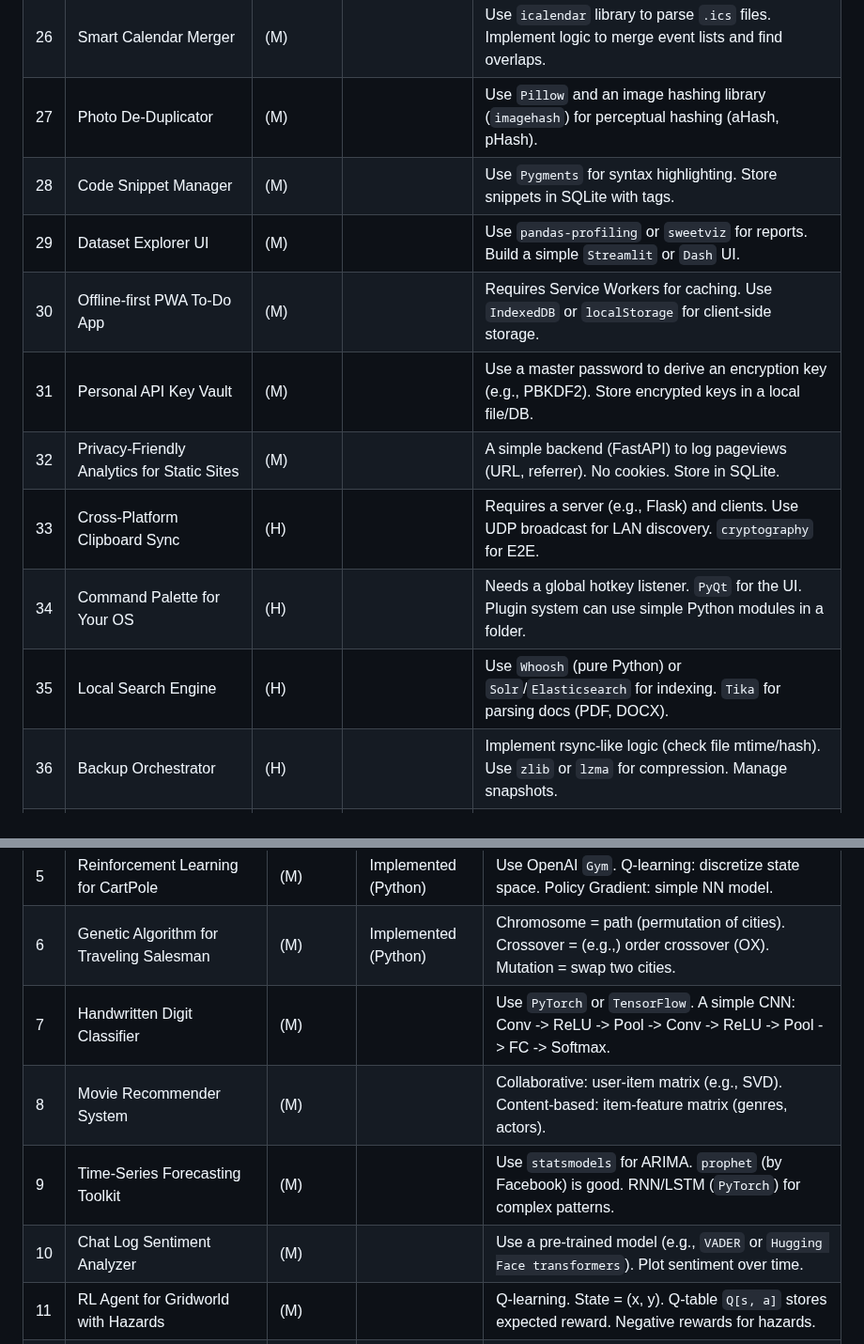
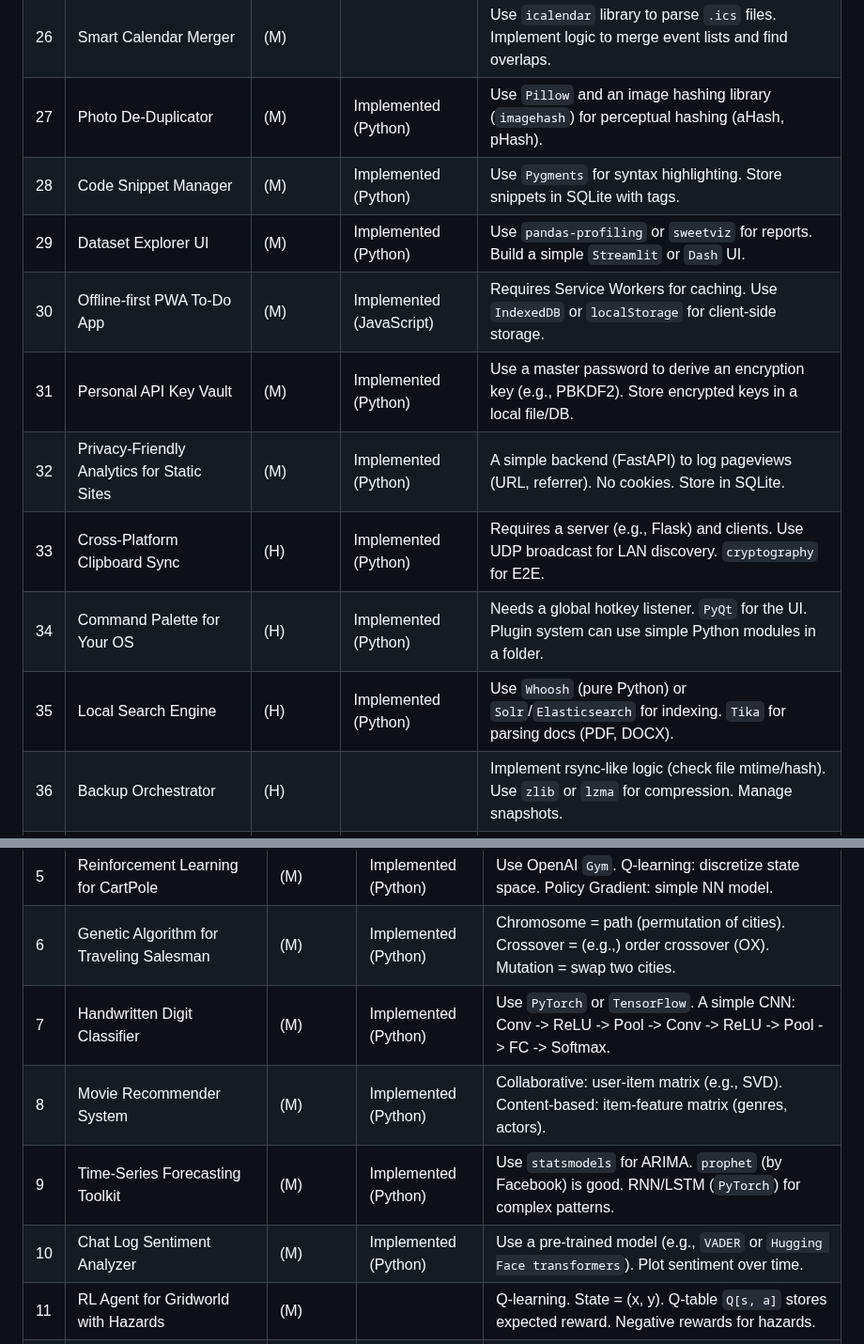
Before and after one commit to saint2706/Programming-Challenges-5, a Markdown page: README.md, 2 parts joined by grey strips. Shown at 94% size. Drawn GitHub-style.

Commit message:
Update root README with correct implementation statuses for AI and Practical challenges
Co-authored-by: saint2706 <45678566+saint2706@users.noreply.github.com>

```diff
--- a/README.md
+++ b/README.md
@@ -32,15 +32,15 @@ This repository contains programming challenges across five categories: **Practi
 | 24 | Email Newsletter Engine | (M) | Implemented (Python) | Use `smtplib` for sending. `Jinja2` for templates. Manage subscribers in a simple DB (SQLite). |
 | 25 | Document Template Filler | (M) | Implemented (Python) | For DOCX, use `python-docx`. For PDF, `PyPDF2` or `reportlab` (harder) or find a template library. |
 | 26 | Smart Calendar Merger | (M) | | Use `icalendar` library to parse `.ics` files. Implement logic to merge event lists and find overlaps. |
-| 27 | Photo De-Duplicator | (M) | | Use `Pillow` and an image hashing library (`imagehash`) for perceptual hashing (aHash, pHash). |
-| 28 | Code Snippet Manager | (M) | | Use `Pygments` for syntax highlighting. Store snippets in SQLite with tags. |
-| 29 | Dataset Explorer UI | (M) | | Use `pandas-profiling` or `sweetviz` for reports. Build a simple `Streamlit` or `Dash` UI. |
-| 30 | Offline-first PWA To-Do App | (M) | | Requires Service Workers for caching. Use `IndexedDB` or `localStorage` for client-side storage. |
-| 31 | Personal API Key Vault | (M) | | Use a master password to derive an encryption key (e.g., PBKDF2). Store encrypted keys in a local file/DB. |
-| 32 | Privacy-Friendly Analytics for Static Sites | (M) | | A simple backend (FastAPI) to log pageviews (URL, referrer). No cookies. Store in SQLite. |
-| 33 | Cross-Platform Clipboard Sync | (H) | | Requires a server (e.g., Flask) and clients. Use UDP broadcast for LAN discovery. `cryptography` for E2E. |
-| 34 | Command Palette for Your OS | (H) | | Needs a global hotkey listener. `PyQt` for the UI. Plugin system can use simple Python modules in a folder. |
-| 35 | Local Search Engine | (H) | | Use `Whoosh` (pure Python) or `Solr`/`Elasticsearch` for indexing. `Tika` for parsing docs (PDF, DOCX). |
+| 27 | Photo De-Duplicator | (M) | Implemented (Python) | Use `Pillow` and an image hashing library (`imagehash`) for perceptual hashing (aHash, pHash). |
+| 28 | Code Snippet Manager | (M) | Implemented (Python) | Use `Pygments` for syntax highlighting. Store snippets in SQLite with tags. |
+| 29 | Dataset Explorer UI | (M) | Implemented (Python) | Use `pandas-profiling` or `sweetviz` for reports. Build a simple `Streamlit` or `Dash` UI. |
+| 30 | Offline-first PWA To-Do App | (M) | Implemented (JavaScript) | Requires Service Workers for caching. Use `IndexedDB` or `localStorage` for client-side storage. |
+| 31 | Personal API Key Vault | (M) | Implemented (Python) | Use a master password to derive an encryption key (e.g., PBKDF2). Store encrypted keys in a local file/DB. |
+| 32 | Privacy-Friendly Analytics for Static Sites | (M) | Implemented (Python) | A simple backend (FastAPI) to log pageviews (URL, referrer). No cookies. Store in SQLite. |
+| 33 | Cross-Platform Clipboard Sync | (H) | Implemented (Python) | Requires a server (e.g., Flask) and clients. Use UDP broadcast for LAN discovery. `cryptography` for E2E. |
+| 34 | Command Palette for Your OS | (H) | Implemented (Python) | Needs a global hotkey listener. `PyQt` for the UI. Plugin system can use simple Python modules in a folder. |
+| 35 | Local Search Engine | (H) | Implemented (Python) | Use `Whoosh` (pure Python) or `Solr`/`Elasticsearch` for indexing. `Tika` for parsing docs (PDF, DOCX). |
 | 36 | Backup Orchestrator | (H) | | Implement rsync-like logic (check file mtime/hash). Use `zlib` or `lzma` for compression. Manage snapshots. |
 | 37 | Task Queue + Worker System | (H) | | Use Redis LISTs (LPUSH/BRPOP) for a simple queue. `Celery` is the full-featured version. |
 | 38 | CLI Email Client with Rules | (H) | | Use `imaplib` and `smtplib`. `sqlite` for offline caching. Rule engine can be simple JSON/YAML. |
@@ -178,10 +178,10 @@ This repository contains programming challenges across five categories: **Practi
 | 4 | Classic Game AI (Tic-Tac-Toe, Connect-4) | (M) | Implemented (Python) | Implement Minimax algorithm. Connect-4 is harder and may need alpha-beta pruning. |
 | 5 | Reinforcement Learning for CartPole | (M) | Implemented (Python) | Use OpenAI `Gym`. Q-learning: discretize state space. Policy Gradient: simple NN model. |
 | 6 | Genetic Algorithm for Traveling Salesman | (M) | Implemented (Python) | Chromosome = path (permutation of cities). Crossover = (e.g.,) order crossover (OX). Mutation = swap two cities. |
-| 7 | Handwritten Digit Classifier | (M) | | Use `PyTorch` or `TensorFlow`. A simple CNN: Conv -> ReLU -> Pool -> Conv -> ReLU -> Pool -> FC -> Softmax. |
-| 8 | Movie Recommender System | (M) | | Collaborative: user-item matrix (e.g., SVD). Content-based: item-feature matrix (genres, actors). |
-| 9 | Time-Series Forecasting Toolkit | (M) | | Use `statsmodels` for ARIMA. `prophet` (by Facebook) is good. RNN/LSTM (`PyTorch`) for complex patterns. |
-| 10 | Chat Log Sentiment Analyzer | (M) | | Use a pre-trained model (e.g., `VADER` or `Hugging Face transformers`). Plot sentiment over time. |
+| 7 | Handwritten Digit Classifier | (M) | Implemented (Python) | Use `PyTorch` or `TensorFlow`. A simple CNN: Conv -> ReLU -> Pool -> Conv -> ReLU -> Pool -> FC -> Softmax. |
+| 8 | Movie Recommender System | (M) | Implemented (Python) | Collaborative: user-item matrix (e.g., SVD). Content-based: item-feature matrix (genres, actors). |
+| 9 | Time-Series Forecasting Toolkit | (M) | Implemented (Python) | Use `statsmodels` for ARIMA. `prophet` (by Facebook) is good. RNN/LSTM (`PyTorch`) for complex patterns. |
+| 10 | Chat Log Sentiment Analyzer | (M) | Implemented (Python) | Use a pre-trained model (e.g., `VADER` or `Hugging Face transformers`). Plot sentiment over time. |
 | 11 | RL Agent for Gridworld with Hazards | (M) | | Q-learning. State = (x, y). Q-table `Q[s, a]` stores expected reward. Negative rewards for hazards. |
 | 12 | Neural Network Visual Debugger | (M) | | `matplotlib` or `seaborn` to plot weight heatmaps. `TensorBoard` for logging loss/activations. |
 | 13 | Auto Tagging for Images | (M) | | Use a pre-trained vision model (e.g., ResNet, ViT) and get its class predictions. |
```
Also changed, not shown: Practical/Offline-first PWA To-Do App/README.md (added, +68 -0 lines).
